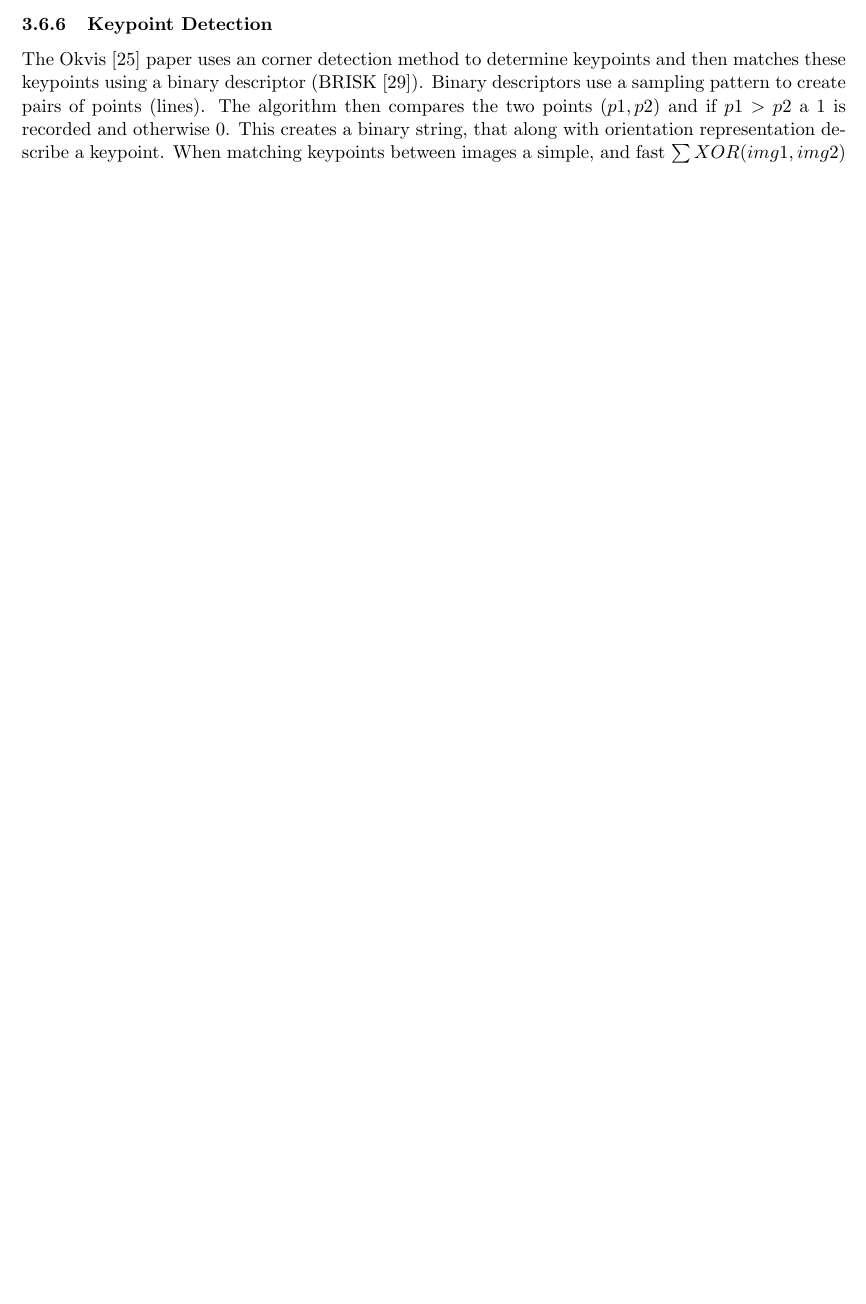
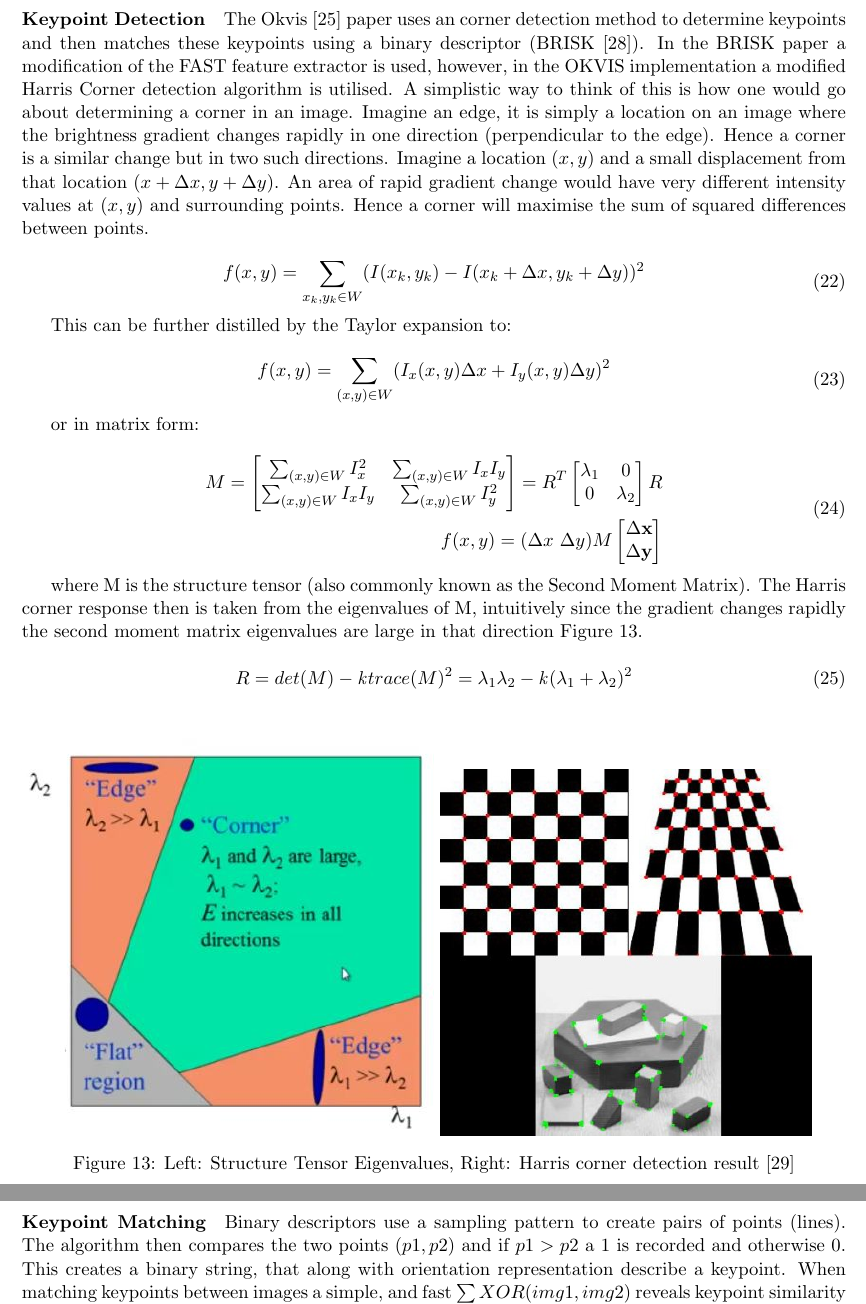
Before and after one commit to PeterHedley94/Individual-Project-Background-Report, a LaTeX paper (final_report.tex): part of page 17 of 29 before the commit and two parts of pages 17 and 18 of 31 after it, the two joined at a grey line, cut so that both start at the same text, the shorter picture padded with empty space. Compiled offline with pdfLaTeX.

Commit message:
problem with algorithms

```diff
--- a/final_report.tex
+++ b/final_report.tex
@@ -460,4 +468,66 @@ Since observation noise between the IMU and camera $v_{n}$ are independent the c
 
 If the error term $\mathbf{e}_{n}(\mathbf{x})$ was linear w.r.t $\mathbf{x}$ the solution would be a simple as setting the $\frac{\delta J(\mathbf{x})^{T}}{\delta \mathbf{x}}$ to zero and solving the respective simultaneous equations. However this is often not the case, and so the solution to the equation must be solved iteratively, with for example, gauss-newton formulation of the equations and a solver such as google-ceres.
 
-\subsubsection{Frame to Frame Matching}
+\subsubsection{Frame to Frame Matching}\label{BRISK_section}
+
+\paragraph{Keypoint Detection}
+
+The Okvis \cite{Okvis_1} paper uses an corner detection method to determine keypoints and then matches these keypoints using a binary descriptor (BRISK \cite{BRISK}). In the BRISK paper a modification of the FAST feature extractor is used, however, in the OKVIS implementation a modified Harris Corner detection algorithm is utilised. A simplistic way to think of this is how one would go about determining a corner in an image. Imagine an edge, it is simply a location on an image where the brightness gradient changes rapidly in one direction (perpendicular to the edge). Hence a corner is a similar change but in two such directions. Imagine a location $(x,y)$ and a small displacement from that location $(x+ \Delta x, y + \Delta y)$. An area of rapid gradient change would have very different intensity values at $(x,y)$ and surrounding points. Hence a corner will maximise the sum of squared differences between points.
+
+\begin{equation}
+\begin{aligned}
+f(x,y) = \sum_{x_{k},y_{k} \in W} (I(x_{k},y_{k}) - I(x_{k} + \Delta x,y_{k} + \Delta y))^{2}
+\end{aligned}
+\end{equation}
+
+This can be further distilled by the Taylor expansion to:
+
+\begin{equation}
+\begin{aligned}
+f(x,y) = \sum_{(x,y)\in W} (I_{x}(x,y) \Delta x + I_{y}(x,y) \Delta y )^{2}
+\end{aligned}
+\end{equation}
+
+or in matrix form:
+
+\begin{equation}
+\begin{aligned}
+M =
+\begin{bmatrix}
+\sum_{(x,y) \in W} I_{x}^{2} & \sum_{(x,y) \in W} I_{x}I_{y} \\
+\sum_{(x,y)\in W} I_{x}I_{y}&
+\sum_{(x,y)\in W} I_{y}^{2}
+\end{bmatrix} =
+R^{T}
+\begin{bmatrix}
+\lambda_{1} & 0 \\
+0 & \lambda_{2}
+\end{bmatrix}
+R
+ \\
+f(x,y) = (\Delta x \textnormal{ } \Delta y) M
+\begin{bmatrix}
+\Delta \mathbf{x} \\
+\Delta \mathbf{y}
+\end{bmatrix}
+\end{aligned}
+\end{equation}
+
+where M is the structure tensor (also commonly known as the Second Moment Matrix). The Harris corner response then is taken from the eigenvalues of M, intuitively since the gradient changes rapidly the second moment matrix eigenvalues are large in that direction Figure \ref{Harris}.
+
+
+\begin{equation}
+\begin{aligned}
+R = det(M) - \mathit{k}trace(M)^{2} = \lambda_{1}\lambda_{2} - \mathit{k}(\lambda_{1} + \lambda_{2})^{2}
+\end{aligned}
+\end{equation}
+
+\noindent \begin{figure}[h!]
+	\includegraphics[width = 0.5\hsize]{figures/harris_region.jpg}
+	\includegraphics[width = 0.45\hsize]{figures/harris_result.jpg}
+	\caption{Left: Structure Tensor Eigenvalues, Right: Harris corner detection result \cite{opencv_harris_article} }
+	\label{Harris}
+\end{figure}
+
+\paragraph{Keypoint Matching}
+Binary descriptors use a sampling pattern to create pairs of points (lines). The algorithm then compares the two points ($p1,p2$) and if $p1 > p2$ a 1 is recorded and otherwise 0. This creates a binary string, that along with orientation representation describe a keypoint. When matching keypoints between images a simple, and fast $\sum XOR(img1,img2)$ reveals keypoint similarity from which a threshold can be used to determine matches.
```
Also changed, not shown: bibliography.bib (+9 -0 lines), figures/harris_region.jpg (added), figures/harris_result.jpg (added), figures/kalman_not_working.jpg (added), figures/working_correctly.jpg (added), final_report.bbl, final_report.tex (70 more changed lines), 6 other files.
